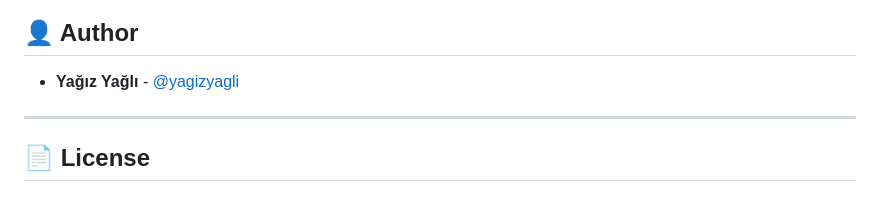
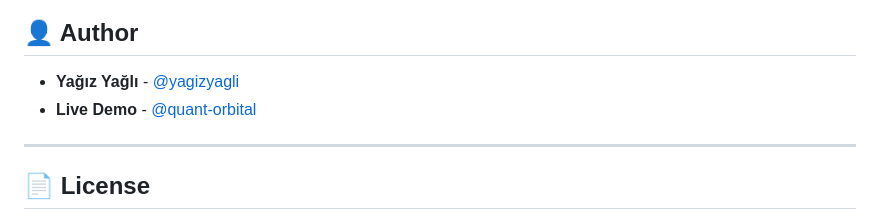
Before and after one commit to yagizyagli/quant-orbital, a Markdown page: README.md, the part around the change. Drawn GitHub-style.

```diff
--- a/README.md
+++ b/README.md
@@ -100,6 +100,7 @@ Your star drives continuous optimization updates to this repository. ⭐
 ## 👤 Author
 
 * **Yağız Yağlı** - [@yagizyagli](https://github.com/yagizyagli)
+* **Live Demo** -   [@quant-orbital](https://yagizyagli.github.io/quant-orbital/)
 
 ---
 
```
